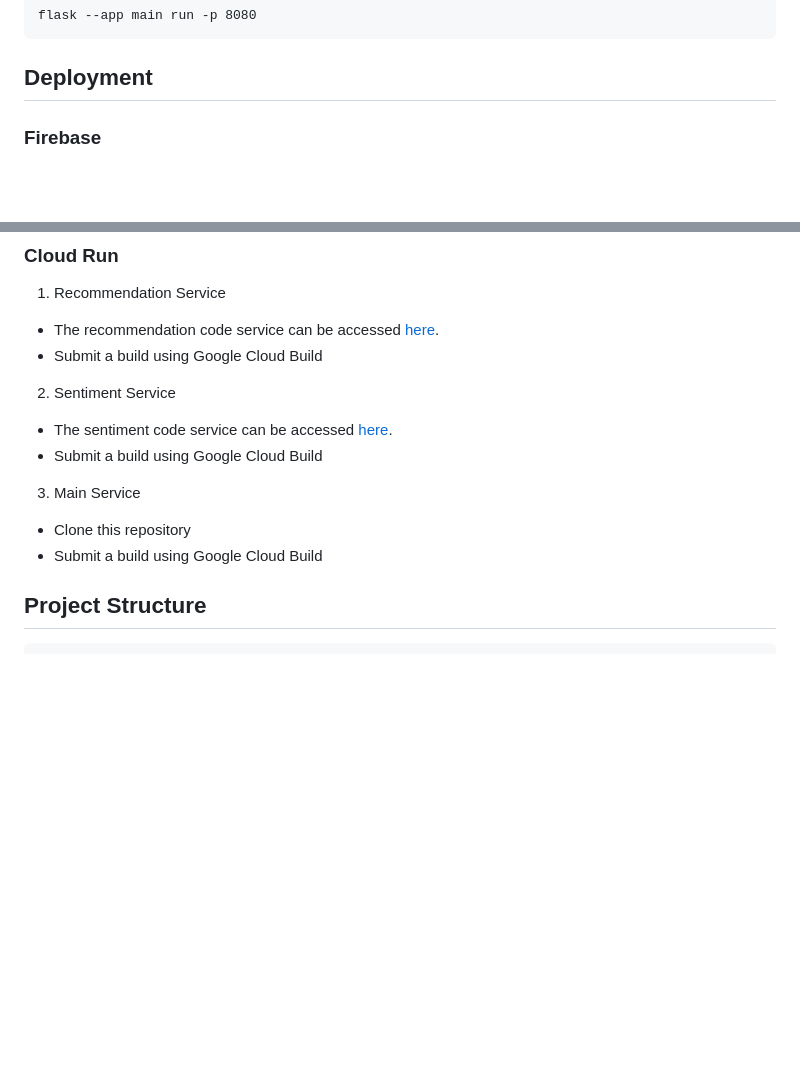
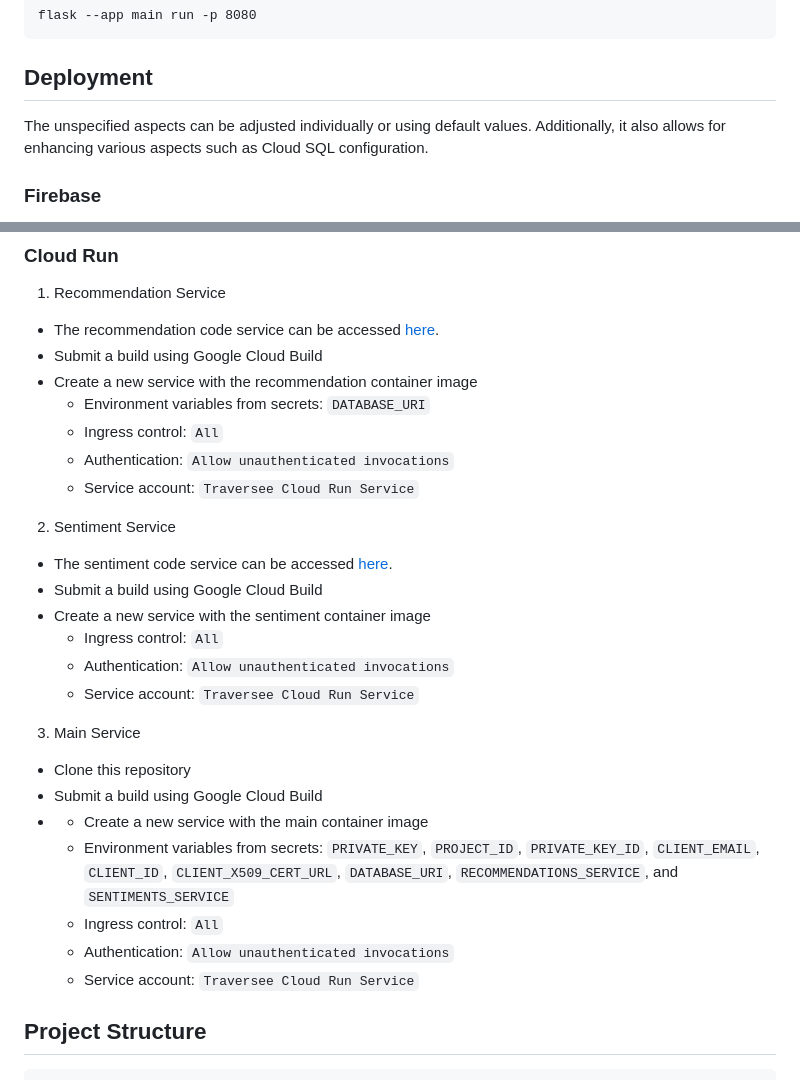
Before and after one commit to Traversee-ID/traversee-id-backend, a Markdown page: README.md, 2 parts joined by grey strips. Rendered like a GitHub page; blank space fills up the shorter version.

Commit message:
Update deployment documentation

````diff
--- a/README.md
+++ b/README.md
@@ -53,6 +53,8 @@ flask --app main run -p 8080
 ```
 
 ## Deployment
+The unspecified aspects can be adjusted individually or using default values. Additionally, it also allows for enhancing various aspects such as Cloud SQL configuration.
+
 ### Firebase
 - Enable Firebase Authentication
 - Add Android app
@@ -102,14 +104,28 @@ flask --app main run -p 8080
 1. Recommendation Service
 - The recommendation code service can be accessed [here](https://github.com/Traversee-ID/traversee-id-machine-learning/tree/main/recommendations/service).
 - Submit a build using Google Cloud Build
+- Create a new service with the recommendation container image
+  - Environment variables from secrets: `DATABASE_URI`
+  - Ingress control: `All`
+  - Authentication: `Allow unauthenticated invocations`
+  - Service account: `Traversee Cloud Run Service`
 
 2. Sentiment Service
 - The sentiment code service can be accessed [here](https://github.com/Traversee-ID/traversee-id-machine-learning/tree/main/sentiment_analysis/service).
 - Submit a build using Google Cloud Build
+- Create a new service with the sentiment container image
+  - Ingress control: `All`
+  - Authentication: `Allow unauthenticated invocations`
+  - Service account: `Traversee Cloud Run Service`
 
 3. Main Service
 - Clone this repository
 - Submit a build using Google Cloud Build
+- - Create a new service with the main container image
+  - Environment variables from secrets: `PRIVATE_KEY`, `PROJECT_ID`, `PRIVATE_KEY_ID`, `CLIENT_EMAIL`, `CLIENT_ID`, `CLIENT_X509_CERT_URL`, `DATABASE_URI`, `RECOMMENDATIONS_SERVICE`, and `SENTIMENTS_SERVICE`
+  - Ingress control: `All`
+  - Authentication: `Allow unauthenticated invocations`
+  - Service account: `Traversee Cloud Run Service`
 
 ## Project Structure
 ```
````
